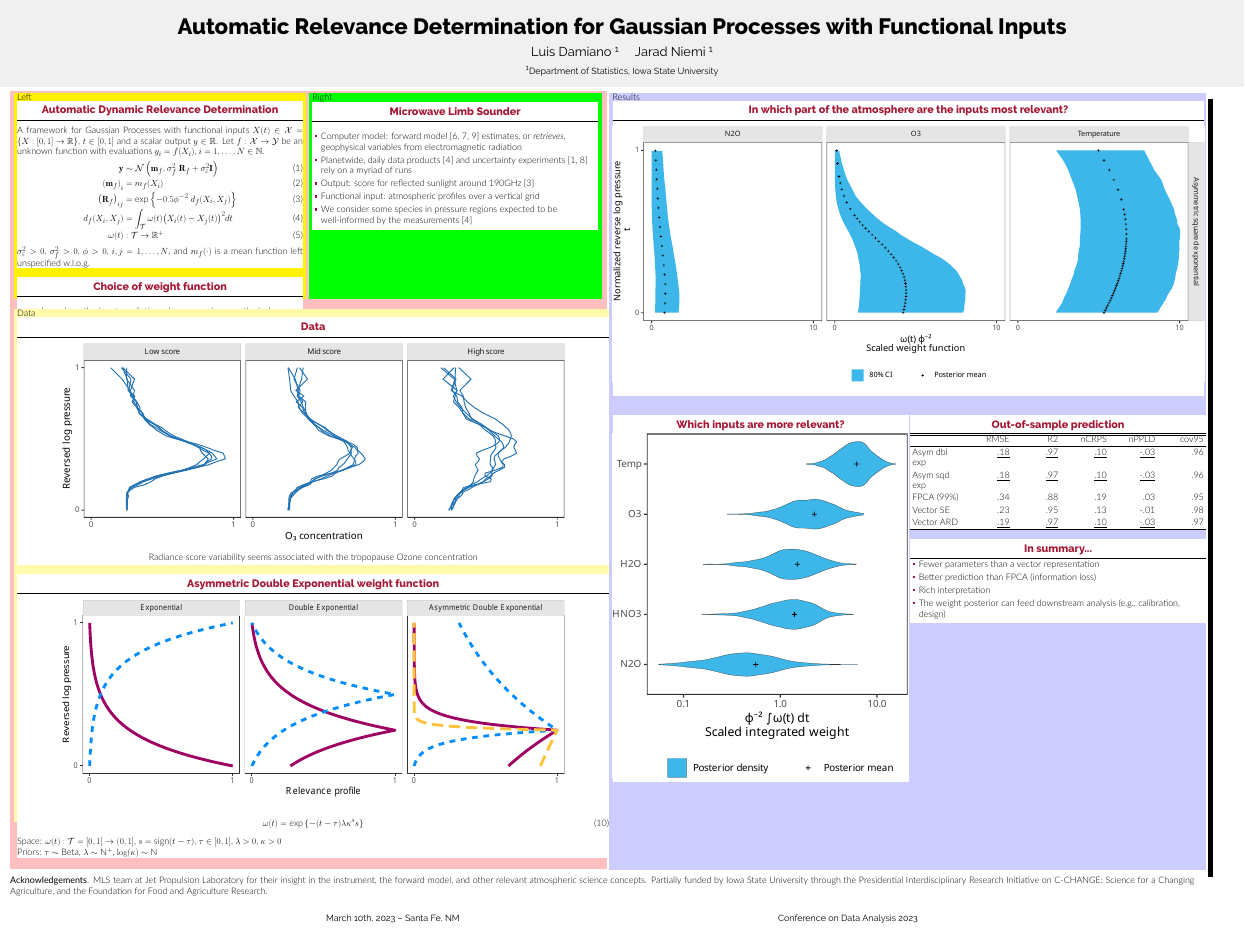
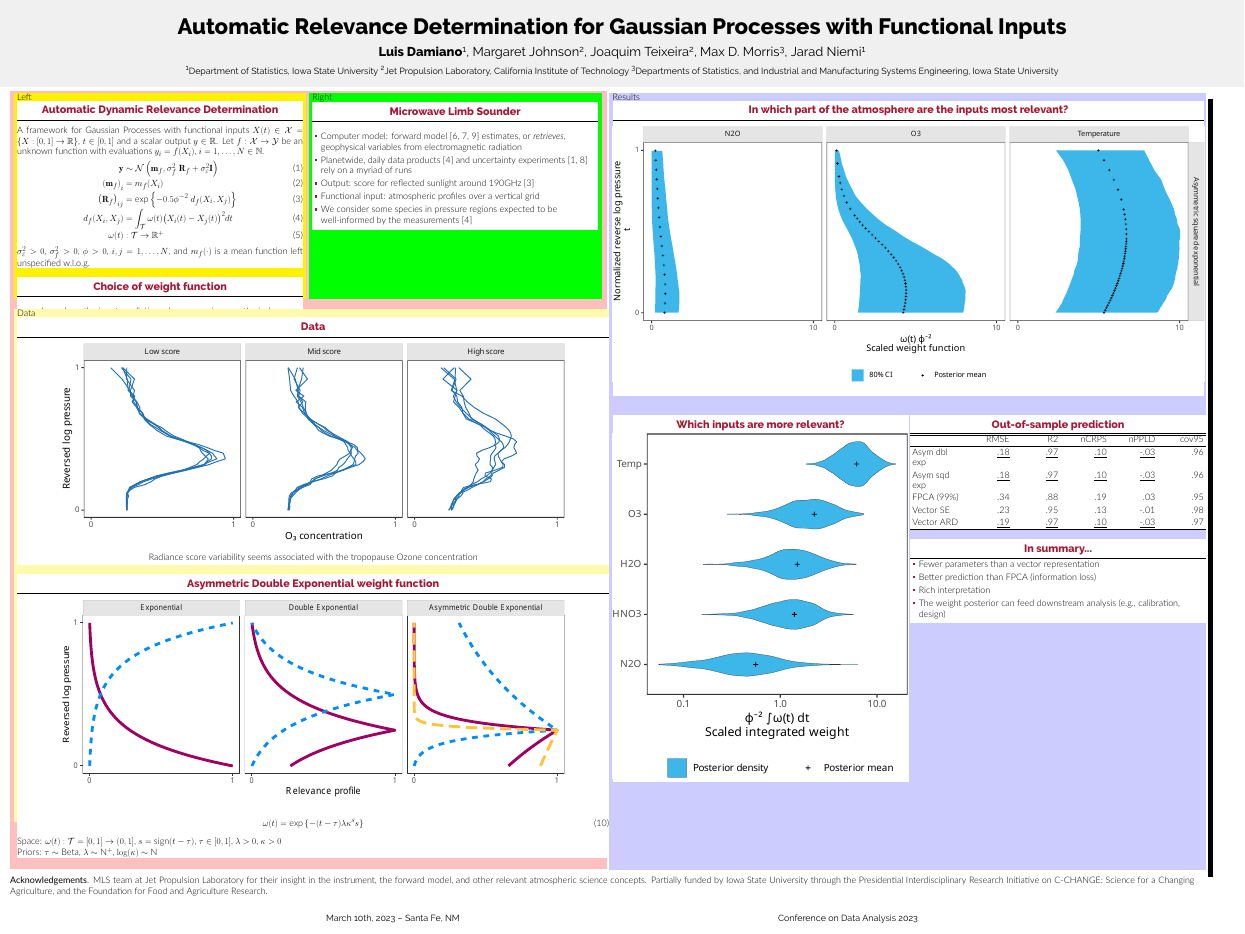
Before and after one commit to luisdamiano/coda23, a LaTeX poster (main.tex): the whole page. Compiled offline with XeLaTeX.

Commit message:
Add co-authors in poster header

```diff
--- a/main.tex
+++ b/main.tex
@@ -31,11 +31,16 @@
   for Gaussian Processes with Functional Inputs}
 
 \author{
-  Luis Damiano \inst{1} \and
-  Jarad Niemi \inst{1}}
+  \textbf{Luis Damiano}\inst{1},
+  Margaret Johnson\inst{2}, Joaquim Teixeira\inst{2},
+  Max D. Morris\inst{3},
+  Jarad Niemi\inst{1}}
 
 \institute[Iowa State]{
-  \inst{1} Department of Statistics, Iowa State University}
+  \inst{1} Department of Statistics, Iowa State University
+  \inst{2} Jet Propulsion Laboratory, California Institute of Technology
+  \inst{3} Departments of Statistics, and Industrial and Manufacturing
+Systems Engineering, Iowa State University}
 
 \usepackage{lipsum}\usepackage[base]{babel} % need to go together
 \newcommand{\shortlipsum}{{\color{gray!99} \lipsum[1][1-10]}}
```
